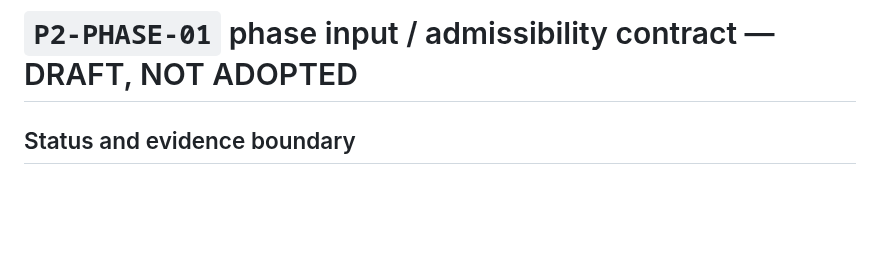
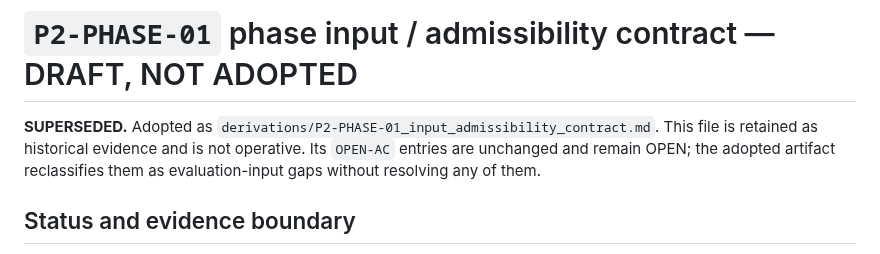
Before and after one commit to zetacheng/2-emergent-gravity, a Markdown page: derivations/P2-PHASE-01_input_admissibility_contract_DRAFT.md, the part around the change. Rendered like a GitHub page; blank space fills up the shorter version.

```diff
--- a/derivations/P2-PHASE-01_input_admissibility_contract_DRAFT.md
+++ b/derivations/P2-PHASE-01_input_admissibility_contract_DRAFT.md
@@ -1,4 +1,11 @@
 # `P2-PHASE-01` phase input / admissibility contract — DRAFT, NOT ADOPTED
+
+**SUPERSEDED.** Adopted as
+`derivations/P2-PHASE-01_input_admissibility_contract.md`. This file
+is retained as historical evidence and is not operative. Its
+`OPEN-AC` entries are unchanged and remain OPEN; the adopted
+artifact reclassifies them as evaluation-input gaps without
+resolving any of them.
 
 ## Status and evidence boundary
 
```
Also changed, not shown: GATES.md (+28 -7 lines).
